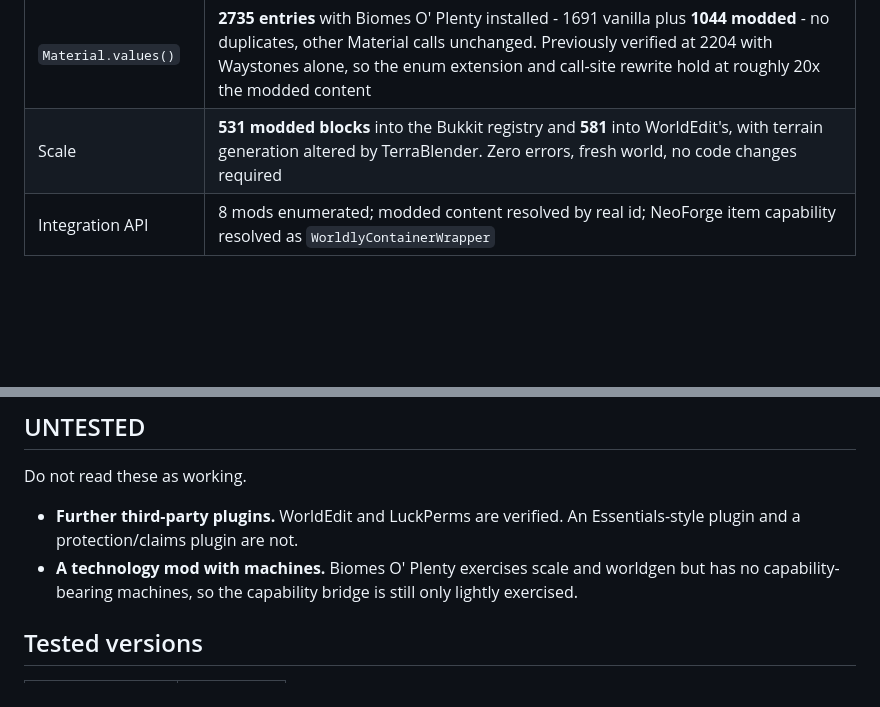
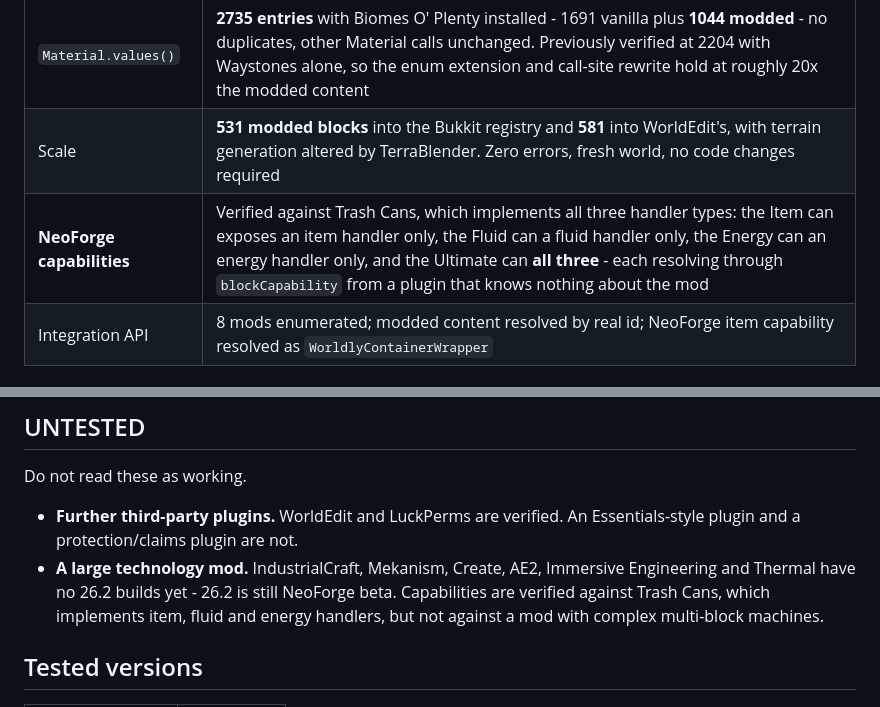
Before and after one commit to minenite/cardforge, a Markdown page: docs/COMPATIBILITY.md, 2 parts joined by grey strips. GitHub-like rendering; blank space fills up the shorter version.

```diff
--- a/docs/COMPATIBILITY.md
+++ b/docs/COMPATIBILITY.md
@@ -89,6 +89,7 @@ Plus an isolated `DamageProbe` (`cbtest damage`) and `ItemStackProbe`
 | Modded block entities | `Block#getState()` returns a usable `TileState` |
 | `Material.values()` | **2735 entries** with Biomes O' Plenty installed - 1691 vanilla plus **1044 modded** - no duplicates, other Material calls unchanged. Previously verified at 2204 with Waystones alone, so the enum extension and call-site rewrite hold at roughly 20x the modded content |
 | Scale | **531 modded blocks** into the Bukkit registry and **581** into WorldEdit's, with terrain generation altered by TerraBlender. Zero errors, fresh world, no code changes required |
+| **NeoForge capabilities** | Verified against Trash Cans, which implements all three handler types: the Item can exposes an item handler only, the Fluid can a fluid handler only, the Energy can an energy handler only, and the Ultimate can **all three** - each resolving through `blockCapability` from a plugin that knows nothing about the mod |
 | Integration API | 8 mods enumerated; modded content resolved by real id; NeoForge item capability resolved as `WorldlyContainerWrapper` |
 
 ### Real client (manual playtest, current build)
@@ -224,7 +225,10 @@ either been fixed or moved to PARTIAL with a stated limit.
 Do not read these as working.
 
 - **Further third-party plugins.** WorldEdit and LuckPerms are verified. An Essentials-style plugin and a protection/claims plugin are not.
-- **A technology mod with machines.** Biomes O' Plenty exercises scale and worldgen but has no capability-bearing machines, so the capability bridge is still only lightly exercised.
+- **A large technology mod.** IndustrialCraft, Mekanism, Create, AE2, Immersive
+Engineering and Thermal have no 26.2 builds yet - 26.2 is still NeoForge beta.
+Capabilities are verified against Trash Cans, which implements item, fluid and
+energy handlers, but not against a mod with complex multi-block machines.
 
 ## Tested versions
 
```
Also changed, not shown: README.md (+17 -0 lines).
